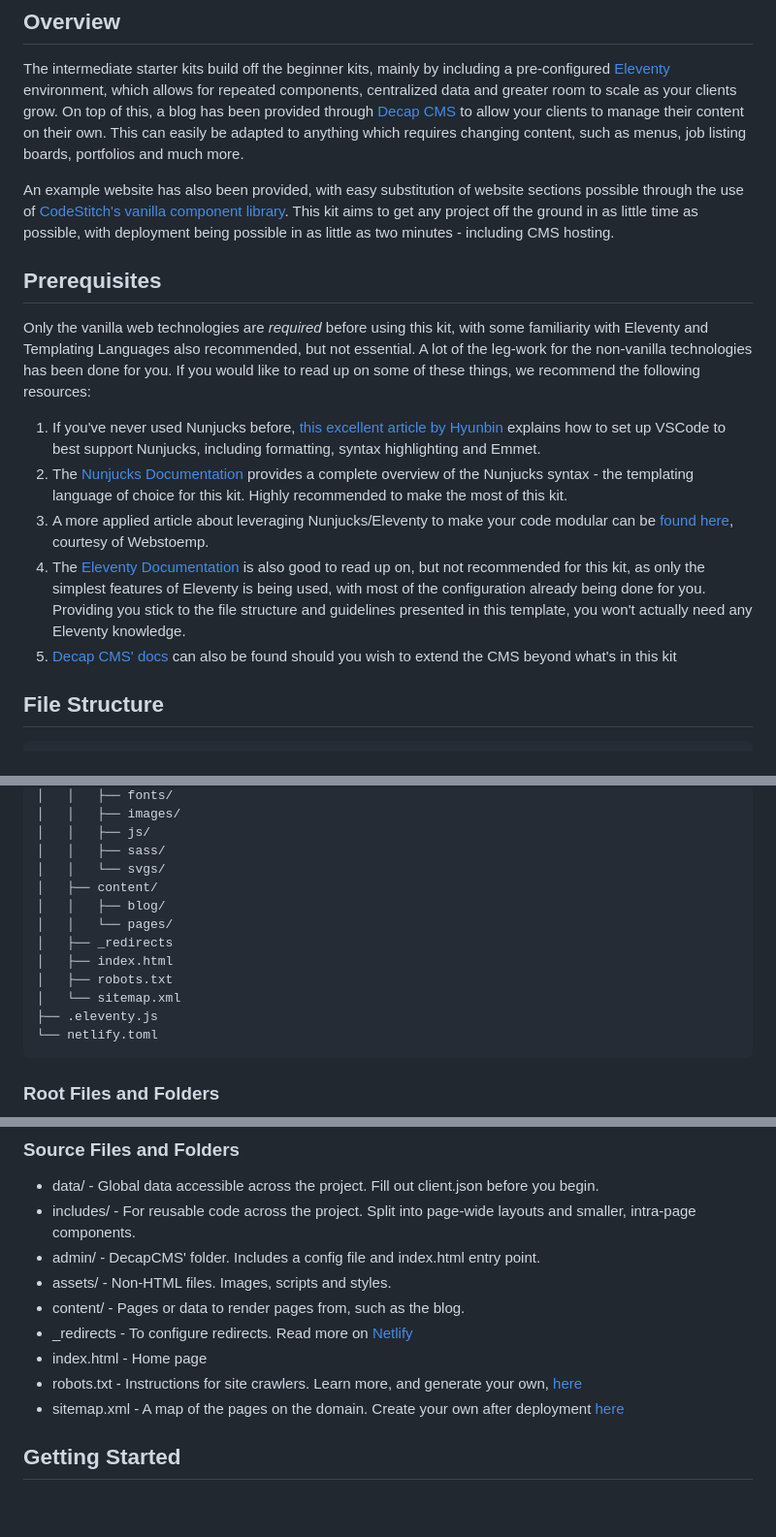
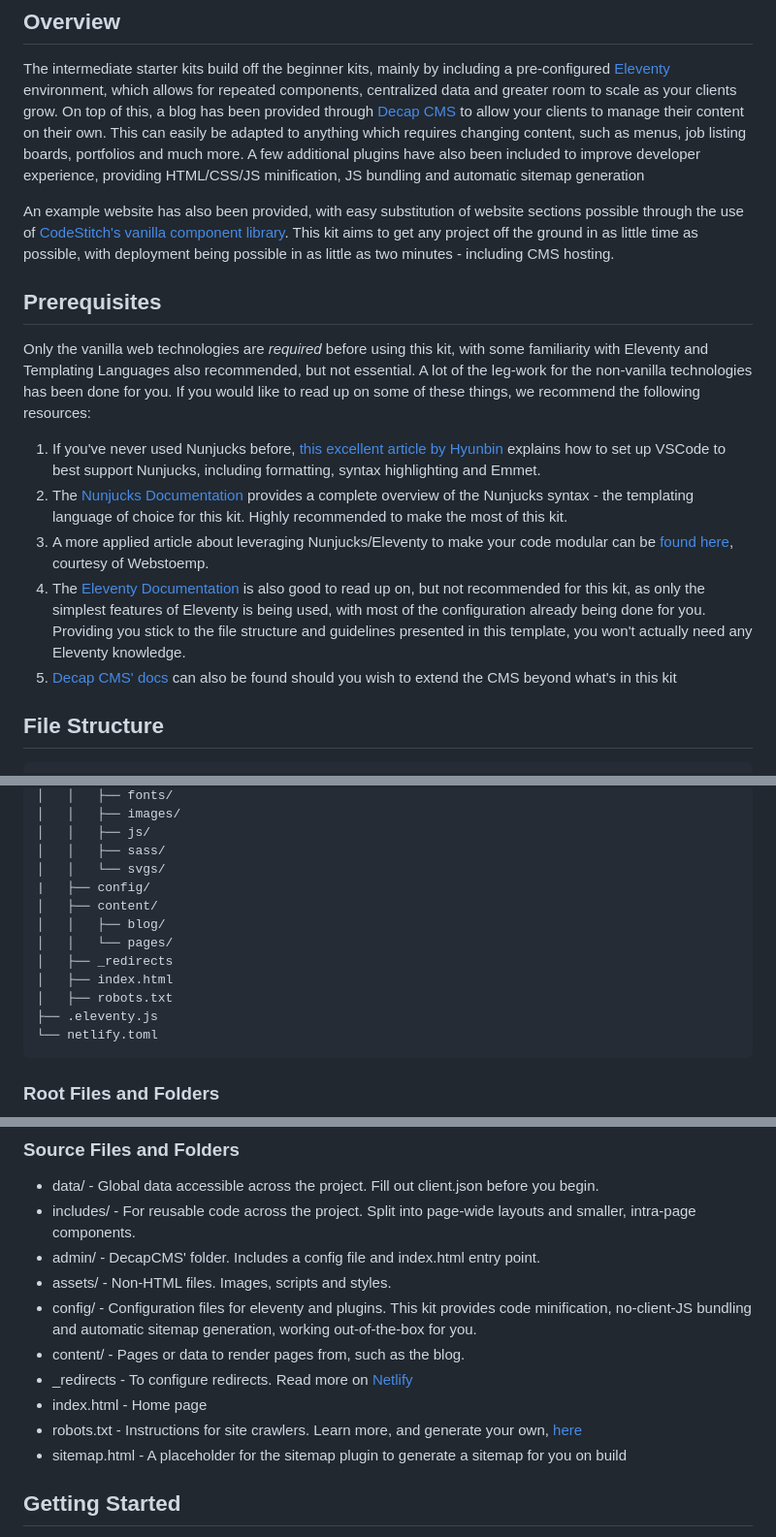
Before and after one commit to CodeStitchOfficial/Intermediate-Website-Kit-SASS, a Markdown page: README.md, 3 parts joined by grey strips. Shown: that part at 97% size. Drawn GitHub-style; blank space fills up the shorter version.

````diff
--- a/README.md
+++ b/README.md
@@ -42,7 +42,8 @@
 The intermediate starter kits build off the beginner kits, mainly by including a pre-configured <a href="https://www.11ty.dev">Eleventy</a> environment, which
 allows for repeated components, centralized data and greater room to scale as your clients grow. On top of this, a blog has been provided through
 <a href="https://decapcms.org/">Decap CMS</a> to allow your clients to manage their content on their own. This can easily be adapted to anything which requires
-changing content, such as menus, job listing boards, portfolios and much more.
+changing content, such as menus, job listing boards, portfolios and much more. A few additional plugins have also been included to improve developer experience,
+providing HTML/CSS/JS minification, JS bundling and automatic sitemap generation
 
 An example website has also been provided, with easy substitution of website sections possible through the use of <a href="https://codestitch.app/">CodeStitch's
 vanilla component library</a>. This kit aims to get any project off the ground in as little time as possible, with deployment being possible in as little as two
@@ -52,14 +53,13 @@ minutes - including CMS hosting.
 
 ## Prerequisites
 
-Only the vanilla web technologies are *required* before using this kit, with some familiarity with Eleventy and Templating Languages also recommended, but not essential. A lot of the leg-work for the non-vanilla technologies has been done for you. If you would like to read up on some of these things, we recommend the following resources:
+Only the vanilla web technologies are _required_ before using this kit, with some familiarity with Eleventy and Templating Languages also recommended, but not essential. A lot of the leg-work for the non-vanilla technologies has been done for you. If you would like to read up on some of these things, we recommend the following resources:
 
 1. If you've never used Nunjucks before, [this excellent article by Hyunbin](https://hyunbinseo.medium.com/nunjucks-settings-for-vs-code-a0da0dc66b95) explains how to set up VSCode to best support Nunjucks, including formatting, syntax highlighting and Emmet.
 2. The [Nunjucks Documentation](https://mozilla.github.io/nunjucks/) provides a complete overview of the Nunjucks syntax - the templating language of choice for this kit. Highly recommended to make the most of this kit.
 3. A more applied article about leveraging Nunjucks/Eleventy to make your code modular can be [found here](https://www.webstoemp.com/blog/modular-code-nunjucks-eleventy/), courtesy of Webstoemp.
 4. The [Eleventy Documentation](https://www.11ty.dev/docs/) is also good to read up on, but not recommended for this kit, as only the simplest features of Eleventy is being used, with most of the configuration already being done for you. Providing you stick to the file structure and guidelines presented in this template, you won't actually need any Eleventy knowledge.
 5. [Decap CMS' docs](https://decapcms.org/docs/intro/) can also be found should you wish to extend the CMS beyond what's in this kit
-
 
 <a name="fileStructure"></a>
 
@@ -83,13 +83,13 @@ Only the vanilla web technologies are *required* before using this kit, with som
 │   │   ├── js/
 │   │   ├── sass/
 │   │   └── svgs/
+|   ├── config/
 │   ├── content/
 │   │   ├── blog/
 │   │   └── pages/
 │   ├── _redirects
 │   ├── index.html
 │   ├── robots.txt
-│   └── sitemap.xml
 ├── .eleventy.js
 └── netlify.toml
 ```
@@ -111,11 +111,12 @@ Only the vanilla web technologies are *required* before using this kit, with som
 -   includes/ - For reusable code across the project. Split into page-wide layouts and smaller, intra-page components.
 -   admin/ - DecapCMS' folder. Includes a config file and index.html entry point.
 -   assets/ - Non-HTML files. Images, scripts and styles.
+-   config/ - Configuration files for eleventy and plugins. This kit provides code minification, no-client-JS bundling and automatic sitemap generation, working out-of-the-box for you.
 -   content/ - Pages or data to render pages from, such as the blog.
 -   \_redirects - To configure redirects. Read more on <a href="https://docs.netlify.com/routing/redirects/">Netlify</a>
 -   index.html - Home page
 -   robots.txt - Instructions for site crawlers. Learn more, and generate your own, <a href="https://en.ryte.com/free-tools/robots-txt-generator/">here</a>
--   sitemap.xml - A map of the pages on the domain. Create your own after deployment <a href="https://www.xml-sitemaps.com/">here</a>
+-   sitemap.html - A placeholder for the sitemap plugin to generate a sitemap for you on build
 
 <a name="gettingStarted"></a>
 
````
Also changed, not shown: other parts of README.md (+5 -2 lines).
